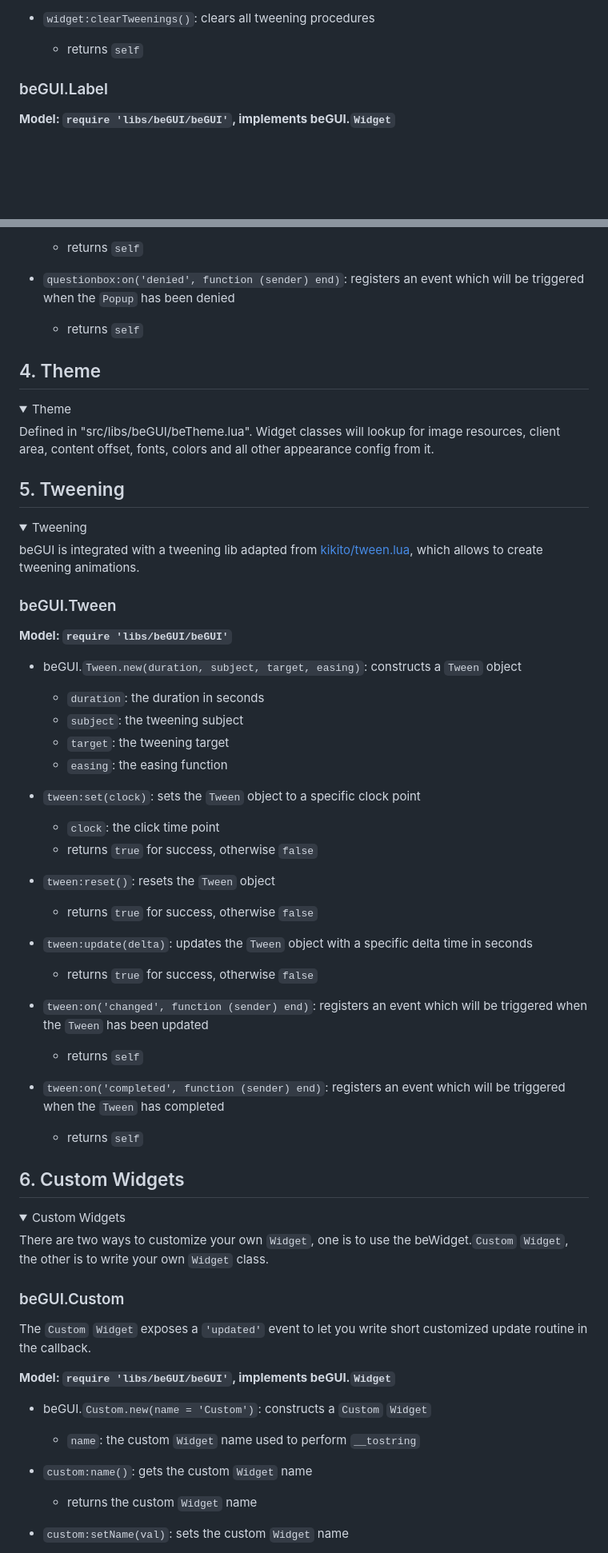
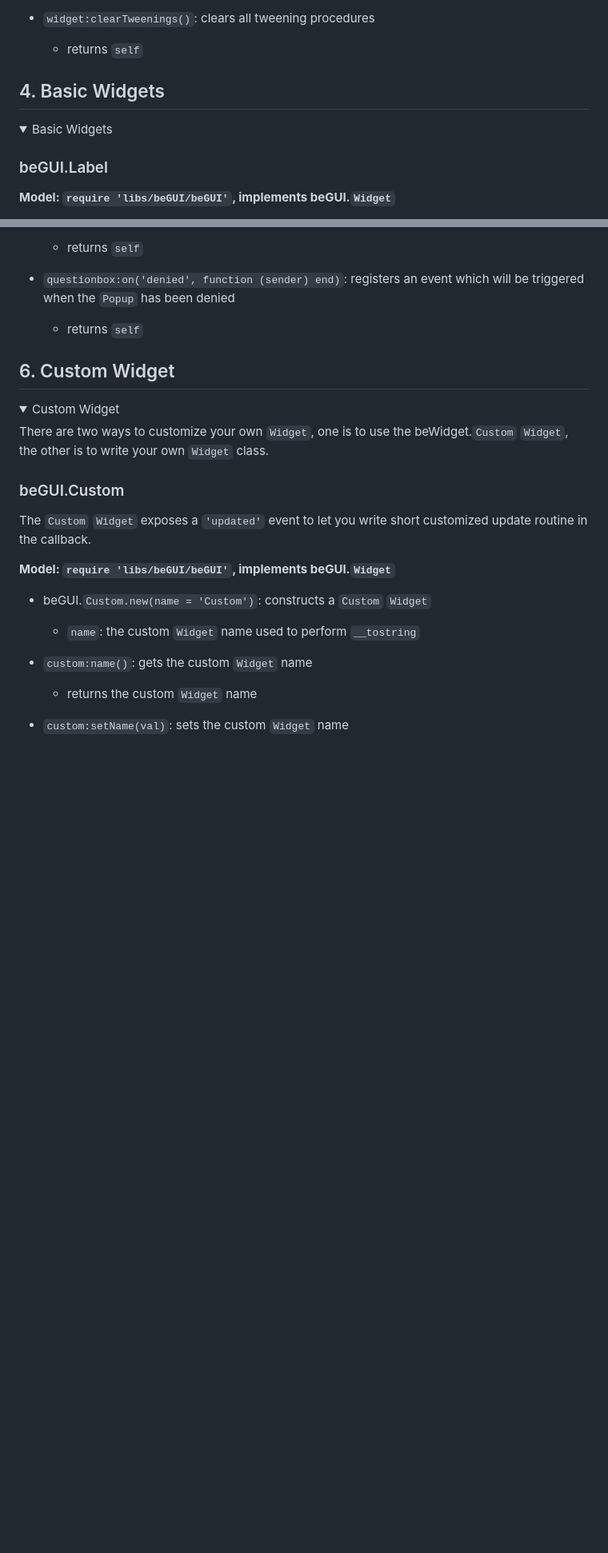
Before and after one commit to paladin-t/begui, a Markdown page: README.md, 2 parts joined by grey strips. Shown at 80% size. Drawn GitHub-style; blank space fills up the shorter version.

```diff
--- a/README.md
+++ b/README.md
@@ -277,6 +281,13 @@ Shortcut to create `Percent` object.
   * returns `self`
 * `widget:clearTweenings()`: clears all tweening procedures
   * returns `self`
+
+</details>
+
+## 4. Basic Widgets
+
+<details open>
+<summary>Basic Widgets</summary>
 
 ### beGUI.Label
 
@@ -730,51 +761,10 @@ Shortcut to create `Percent` object.
 
 </details>
 
-## 4. Theme
+## 6. Custom Widget
 
 <details open>
-<summary>Theme</summary>
-
-Defined in "src/libs/beGUI/beTheme.lua". Widget classes will lookup for image resources, client area, content offset, fonts, colors and all other appearance config from it.
-
-</details>
-
-## 5. Tweening
-
-<details open>
-<summary>Tweening</summary>
-
-beGUI is integrated with a tweening lib adapted from [kikito/tween.lua](https://github.com/kikito/tween.lua), which allows to create tweening animations.
-
-### beGUI.Tween
-
-**Model: `require 'libs/beGUI/beGUI'`**
-
-* beGUI.`Tween.new(duration, subject, target, easing)`: constructs a `Tween` object
-  * `duration`: the duration in seconds
-  * `subject`: the tweening subject
-  * `target`: the tweening target
-  * `easing`: the easing function
-
-* `tween:set(clock)`: sets the `Tween` object to a specific clock point
-  * `clock`: the click time point
-  * returns `true` for success, otherwise `false`
-* `tween:reset()`: resets the `Tween` object
-  * returns `true` for success, otherwise `false`
-* `tween:update(delta)`: updates the `Tween` object with a specific delta time in seconds
-  * returns `true` for success, otherwise `false`
-
-* `tween:on('changed', function (sender) end)`: registers an event which will be triggered when the `Tween` has been updated
-  * returns `self`
-* `tween:on('completed', function (sender) end)`: registers an event which will be triggered when the `Tween` has completed
-  * returns `self`
-
-</details>
-
-## 6. Custom Widgets
-
-<details open>
-<summary>Custom Widgets</summary>
+<summary>Custom Widget</summary>
 
 There are two ways to customize your own `Widget`, one is to use the beWidget.`Custom` `Widget`, the other is to write your own `Widget` class.
 
```
Also changed, not shown: other parts of README.md (+75 -7 lines), imgs/beGUI1.png, imgs/beGUI2.png, 7 other files.
